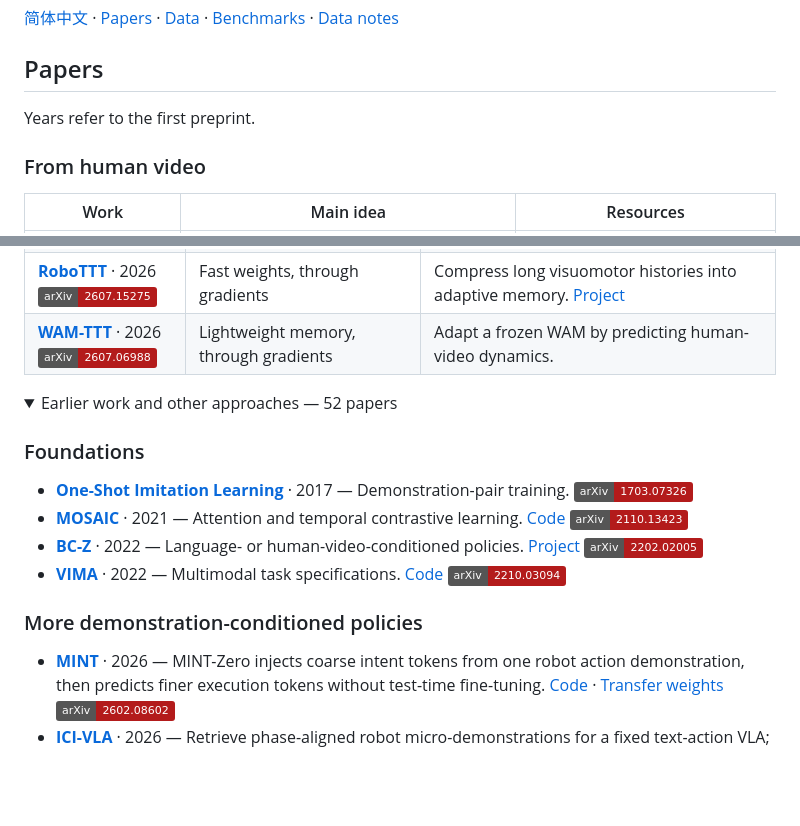
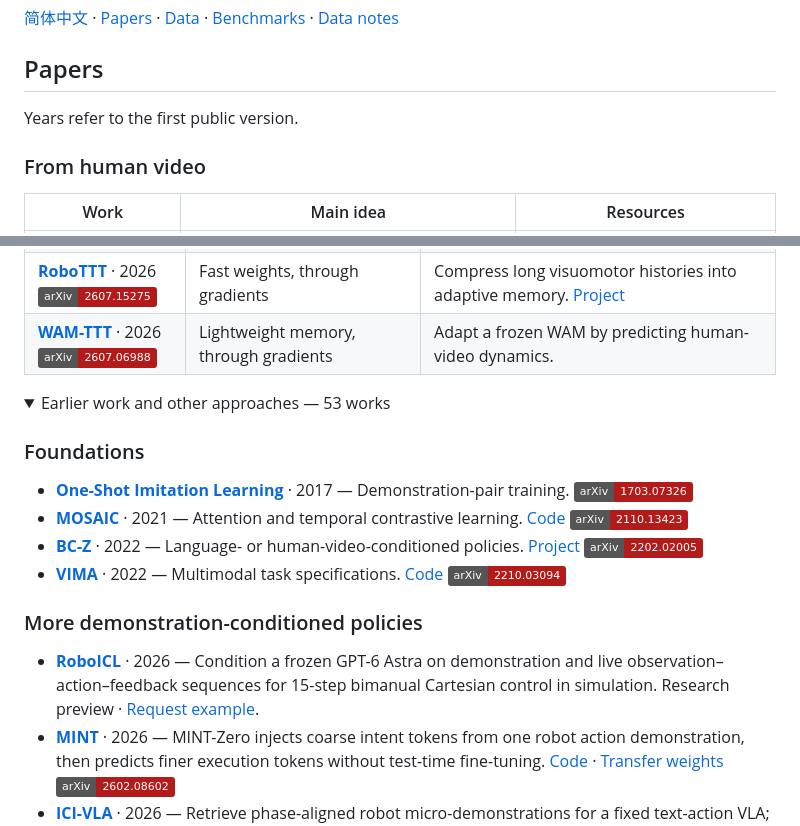
Before and after one commit to JethroJames/awesome-robots-icl, a Markdown page: README.md, 2 parts joined by grey strips. Rendered like a GitHub page; folded sections open; badges without logos; blank space fills up the shorter version.

Commit message:
Add RoboICL research preview and request example

```diff
--- a/README.md
+++ b/README.md
@@ -8,7 +8,7 @@ An awesome list of **in-context learning for robotics**.
 
 ## Papers
 
-Years refer to the first preprint.
+Years refer to the first public version.
 
 ### From human video
 
@@ -40,7 +40,7 @@ Years refer to the first preprint.
 | **[WAM-TTT](https://arxiv.org/abs/2607.06988)** · 2026<br>[![arXiv 2607.06988](https://img.shields.io/badge/arXiv-2607.06988-b31b1b)](https://arxiv.org/abs/2607.06988) | Lightweight memory, through gradients | Adapt a frozen WAM by predicting human-video dynamics. |
 
 <details>
-<summary>Earlier work and other approaches — 52 papers</summary>
+<summary>Earlier work and other approaches — 53 works</summary>
 
 ### Foundations
 
@@ -51,6 +51,7 @@ Years refer to the first preprint.
 
 ### More demonstration-conditioned policies
 
+- **[RoboICL](https://mosi-ai.github.io/RoboICL-GPT6-Astra.github.io/)** · 2026 — Condition a frozen GPT-6 Astra on demonstration and live observation–action–feedback sequences for 15-step bimanual Cartesian control in simulation. Research preview · [Request example](https://github.com/Mosi-AI/RoboICL).
 - **[MINT](https://www.roboticsproceedings.org/rss22/p206.html)** · 2026 — MINT-Zero injects coarse intent tokens from one robot action demonstration, then predicts finer execution tokens without test-time fine-tuning. [Code](https://github.com/RenMing-Huang/MINT) · [Transfer weights](https://huggingface.co/huangrm/MINT-light-zero) [![arXiv 2602.08602](https://img.shields.io/badge/arXiv-2602.08602-b31b1b)](https://arxiv.org/abs/2602.08602)
 - **[ICI-VLA](https://arxiv.org/abs/2609.07581)** · 2026 — Retrieve phase-aligned robot micro-demonstrations for a fixed text-action VLA; train with action-prefix masking. [![arXiv 2609.07581](https://img.shields.io/badge/arXiv-2609.07581-b31b1b)](https://arxiv.org/abs/2609.07581)
 - **[ContextFlow](https://arxiv.org/abs/2609.06852)** · 2026 — Compress robot RGB, state, and action demonstrations to condition continuous action chunks through flow matching. [Project](https://dingjiansw101.github.io/contextflow-page/) · [Code](https://github.com/dingjiansw101/ContextFlow) · [Data](https://huggingface.co/datasets/vo2yager/aloha_incontext) [![arXiv 2609.06852](https://img.shields.io/badge/arXiv-2609.06852-b31b1b)](https://arxiv.org/abs/2609.06852)
```
Also changed, not shown: other parts of README.md (+1 -1 lines), README_zh-CN.md (+4 -3 lines).
